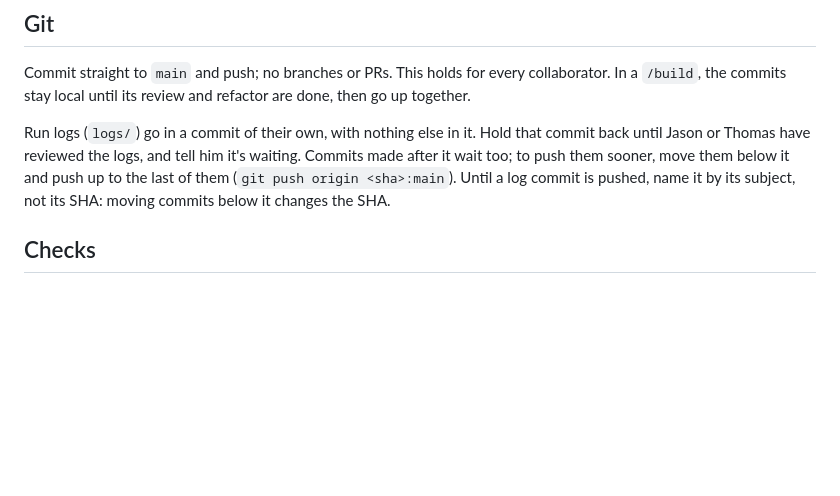
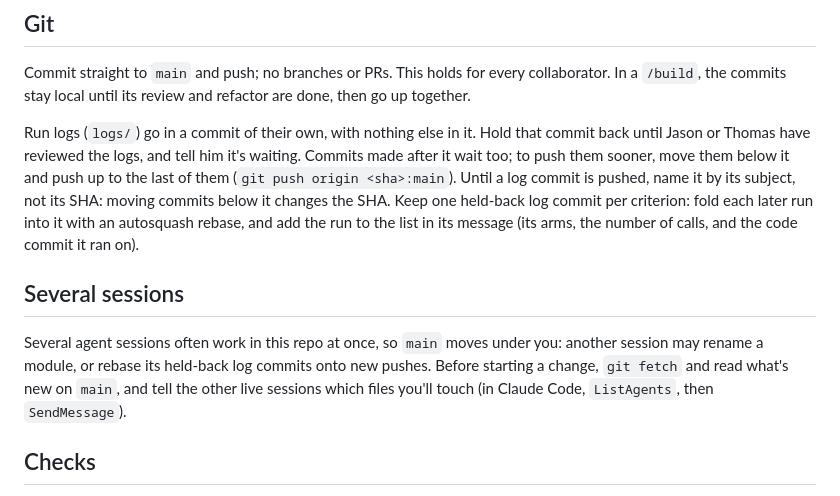
Before and after one commit to carver/apart-research-collusion-sprint-2026, a Markdown page: AGENTS.md, the part around the change. Drawn GitHub-style; blank space fills up the shorter version.

Commit message:
AGENTS.md: several sessions at once, and one log commit per criterion
Other sessions renamed a module mid-build and rebased held-back log
commits onto every push. Before a change, fetch, read what's new on
main, and tell the live sessions which files you'll touch. Held-back
log commits had piled up to six for one criterion, each push moving
them again; keep one per criterion and fold later runs into it.

Co-Authored-By: Claude Opus 5.5 <noreply@anthropic.com>
Claude-Session: https://claude.ai/code/session_013pxsDERHWPzDiu3bVg22CT

```diff
--- a/AGENTS.md
+++ b/AGENTS.md
@@ -12,7 +12,11 @@ When Jason runs `/upskill`, also list every global tool the session called that
 
 Commit straight to `main` and push; no branches or PRs. This holds for every collaborator. In a `/build`, the commits stay local until its review and refactor are done, then go up together.
 
-Run logs (`logs/`) go in a commit of their own, with nothing else in it. Hold that commit back until Jason or Thomas have reviewed the logs, and tell him it's waiting. Commits made after it wait too; to push them sooner, move them below it and push up to the last of them (`git push origin <sha>:main`). Until a log commit is pushed, name it by its subject, not its SHA: moving commits below it changes the SHA.
+Run logs (`logs/`) go in a commit of their own, with nothing else in it. Hold that commit back until Jason or Thomas have reviewed the logs, and tell him it's waiting. Commits made after it wait too; to push them sooner, move them below it and push up to the last of them (`git push origin <sha>:main`). Until a log commit is pushed, name it by its subject, not its SHA: moving commits below it changes the SHA. Keep one held-back log commit per criterion: fold each later run into it with an autosquash rebase, and add the run to the list in its message (its arms, the number of calls, and the code commit it ran on).
+
+## Several sessions
+
+Several agent sessions often work in this repo at once, so `main` moves under you: another session may rename a module, or rebase its held-back log commits onto new pushes. Before starting a change, `git fetch` and read what's new on `main`, and tell the other live sessions which files you'll touch (in Claude Code, `ListAgents`, then `SendMessage`).
 
 ## Checks
 
```
